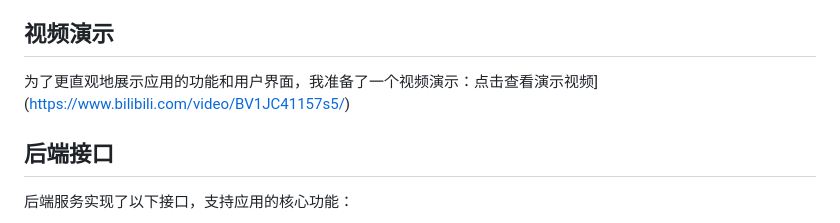
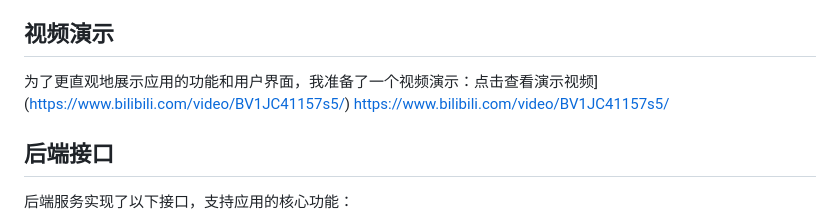
Before and after one commit to BZBY/wall_app, a Markdown page: README.md, the part around the change. Drawn GitHub-style.

```diff
--- a/README.md
+++ b/README.md
@@ -6,8 +6,8 @@ Wall App 是一个壁纸应用项目，旨在展示来自某未知壁纸网站
 
 ## 视频演示
 
-为了更直观地展示应用的功能和用户界面，我准备了一个视频演示：点击查看演示视频](https://www.bilibili.com/video/BV1JC41157s5/)
-
+为了更直观地展示应用的功能和用户界面，我准备了一个视频演示：点击查看演示视频]([https://www.bilibili.com/video/BV1JC41157s5/](https://www.bilibili.com/video/BV1JC41157s5/))
+https://www.bilibili.com/video/BV1JC41157s5/
 ## 后端接口
 
 后端服务实现了以下接口，支持应用的核心功能：
```
